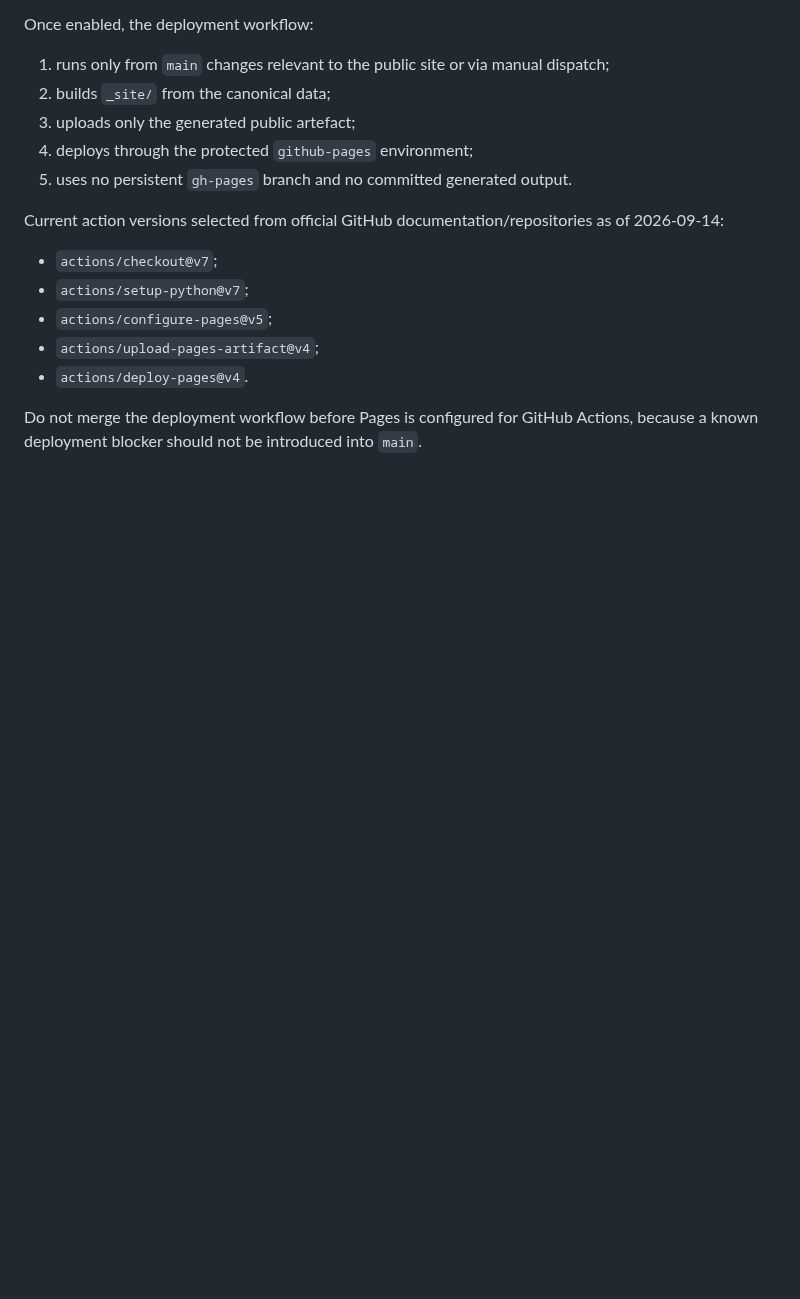
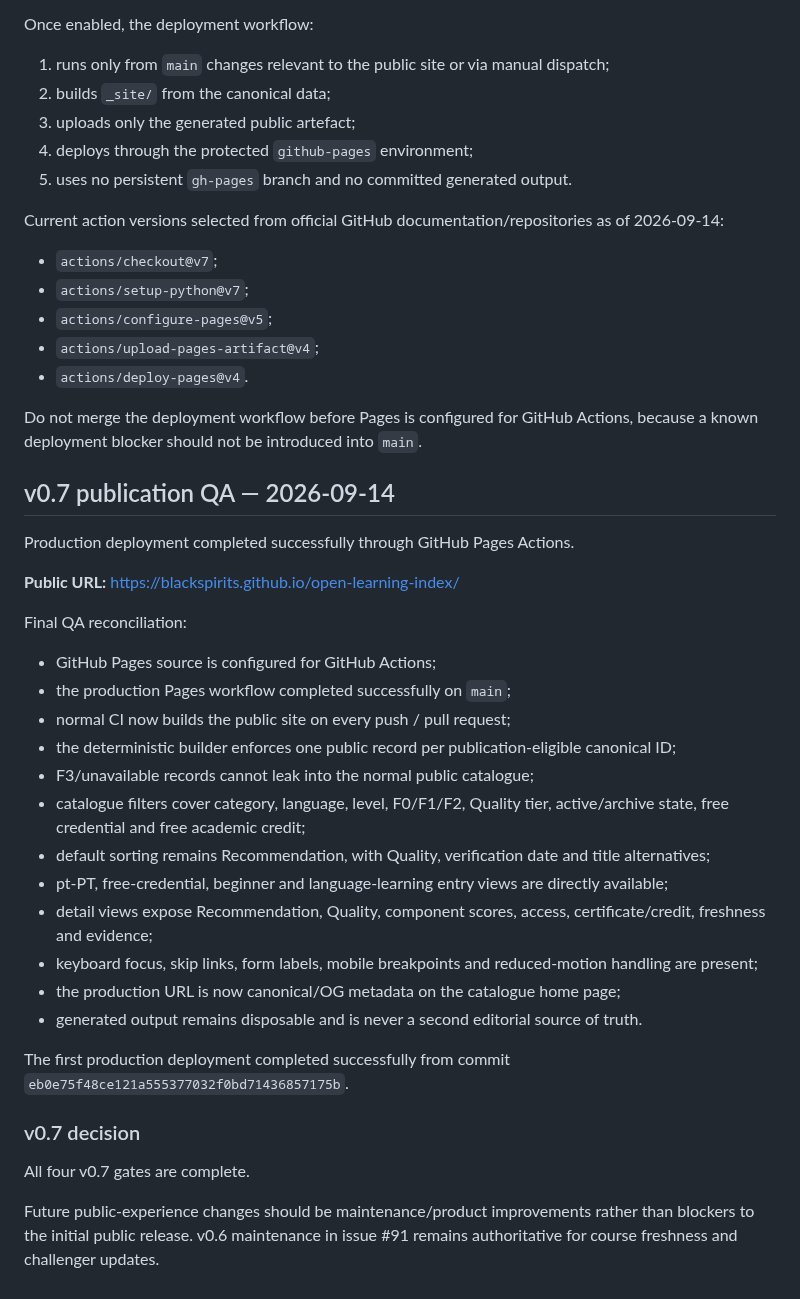
Before and after one commit to Blackspirits/open-learning-index, a Markdown page: docs/v0.7-public-experience.md, the part around the change. Drawn GitHub-style; blank space fills up the shorter version.

Commit message:
docs: record v0.7 publication QA

```diff
--- a/docs/v0.7-public-experience.md
+++ b/docs/v0.7-public-experience.md
@@ -450,3 +450,33 @@ Current action versions selected from official GitHub documentation/repositories
 - `actions/deploy-pages@v4`.
 
 Do not merge the deployment workflow before Pages is configured for GitHub Actions, because a known deployment blocker should not be introduced into `main`.
+
+
+## v0.7 publication QA — 2026-09-14
+
+Production deployment completed successfully through GitHub Pages Actions.
+
+**Public URL:** https://blackspirits.github.io/open-learning-index/
+
+Final QA reconciliation:
+
+- GitHub Pages source is configured for GitHub Actions;
+- the production Pages workflow completed successfully on `main`;
+- normal CI now builds the public site on every push / pull request;
+- the deterministic builder enforces one public record per publication-eligible canonical ID;
+- F3/unavailable records cannot leak into the normal public catalogue;
+- catalogue filters cover category, language, level, F0/F1/F2, Quality tier, active/archive state, free credential and free academic credit;
+- default sorting remains Recommendation, with Quality, verification date and title alternatives;
+- pt-PT, free-credential, beginner and language-learning entry views are directly available;
+- detail views expose Recommendation, Quality, component scores, access, certificate/credit, freshness and evidence;
+- keyboard focus, skip links, form labels, mobile breakpoints and reduced-motion handling are present;
+- the production URL is now canonical/OG metadata on the catalogue home page;
+- generated output remains disposable and is never a second editorial source of truth.
+
+The first production deployment completed successfully from commit `eb0e75f48ce121a555377032f0bd71436857175b`.
+
+### v0.7 decision
+
+All four v0.7 gates are complete.
+
+Future public-experience changes should be maintenance/product improvements rather than blockers to the initial public release. v0.6 maintenance in issue #91 remains authoritative for course freshness and challenger updates.
```
